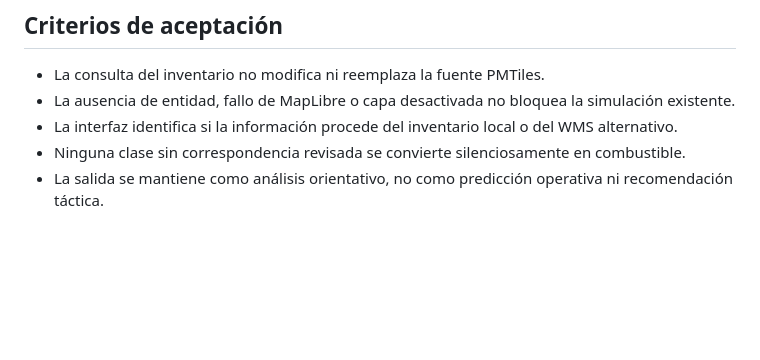
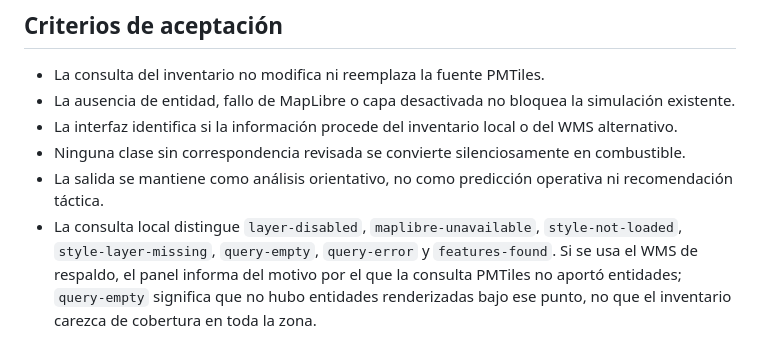
Before and after one commit to irratiamendiak/IrratiGIS, a Markdown page: docs/fire-spread-simulation.md, the part around the change. Rendered like a GitHub page; blank space fills up the shorter version.

Commit message:
Documentar estados de diagnóstico de consulta PMTiles

```diff
--- a/docs/fire-spread-simulation.md
+++ b/docs/fire-spread-simulation.md
@@ -65,3 +65,4 @@ La clasificación de vegetación del inventario no contiene por sí sola todas l
 - La interfaz identifica si la información procede del inventario local o del WMS alternativo.
 - Ninguna clase sin correspondencia revisada se convierte silenciosamente en combustible.
 - La salida se mantiene como análisis orientativo, no como predicción operativa ni recomendación táctica.
+- La consulta local distingue `layer-disabled`, `maplibre-unavailable`, `style-not-loaded`, `style-layer-missing`, `query-empty`, `query-error` y `features-found`. Si se usa el WMS de respaldo, el panel informa del motivo por el que la consulta PMTiles no aportó entidades; `query-empty` significa que no hubo entidades renderizadas bajo ese punto, no que el inventario carezca de cobertura en toda la zona.
```
